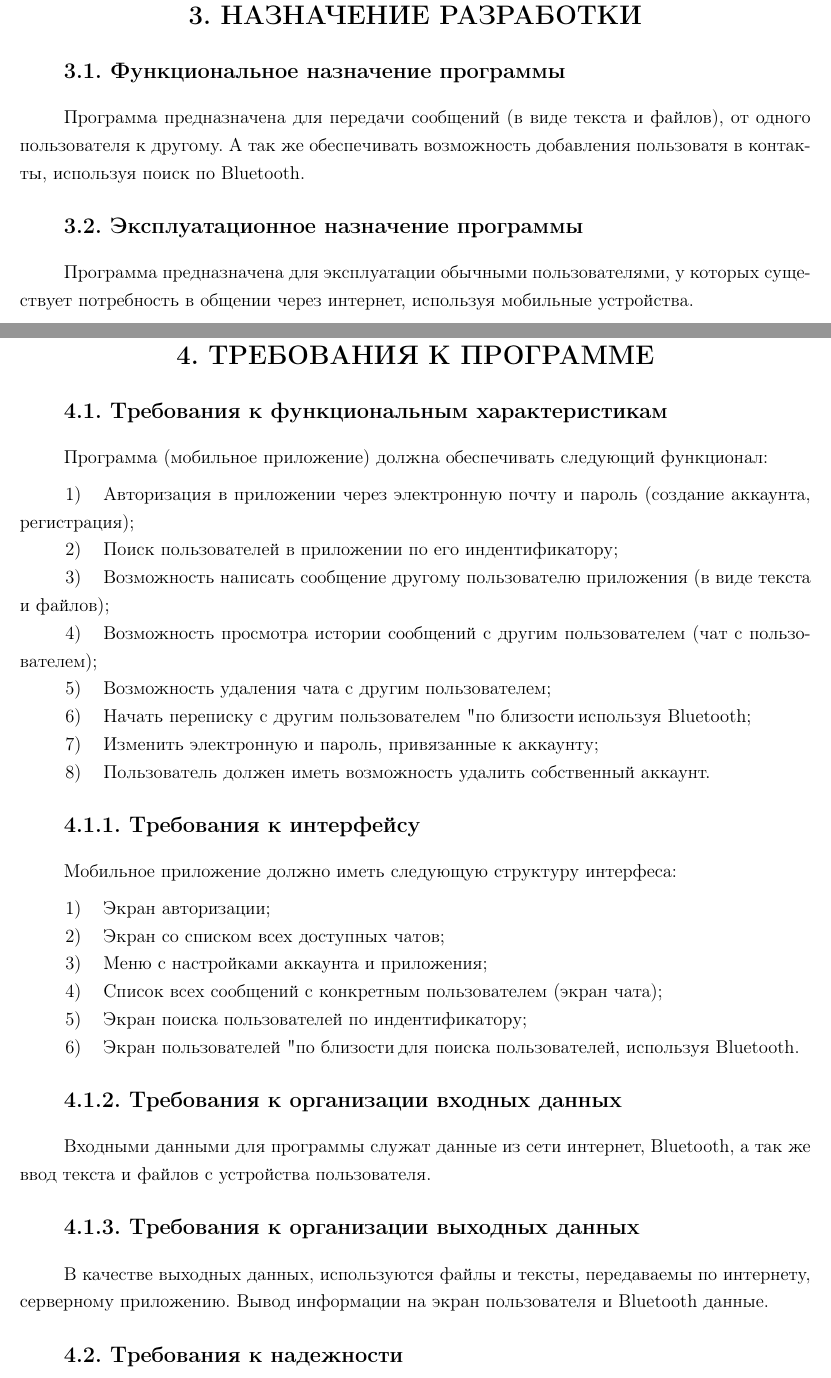
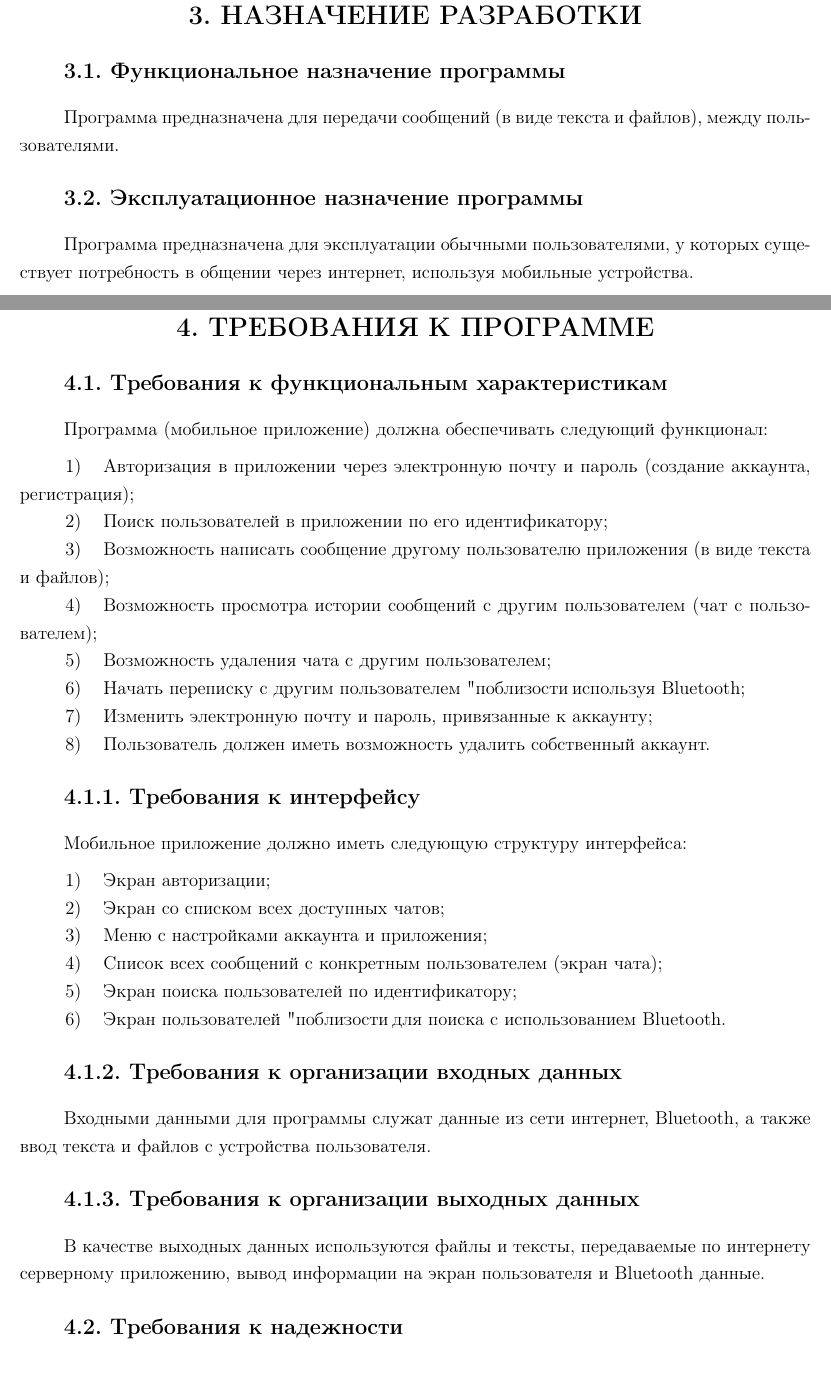
Before and after one commit to damoldavskiy/closecom-doc, a LaTeX document (client/techtask.tex): two parts of pages 8 and 9 of 18, joined at a grey line, cut so that both start at the same text. Compiled offline with pdfLaTeX.

Commit message:
Fix mistakes

```diff
--- a/client/techtask.tex
+++ b/client/techtask.tex
@@ -67,7 +67,7 @@ Messenger with Bluetooth Search.
 
 \section{Назначение разработки}
 \subsection{Функциональное назначение программы}
-Программа предназначена для передачи сообщений (в виде текста и файлов), от одного пользователя к другому. А так же обеспечивать возможность добавления пользоватя в контакты, используя поиск по Bluetooth.
+Программа предназначена для передачи сообщений (в виде текста и файлов), между пользователями.
 
 \subsection{Эксплуатационное назначение программы}
 Программа предназначена для эксплуатации обычными пользователями, у которых существует потребность в общении через интернет, используя мобильные устройства.
@@ -79,33 +79,33 @@ Messenger with Bluetooth Search.
 
 \begin{enumerate}
 \item Авторизация в приложении через электронную почту и пароль (создание аккаунта, регистрация);
-\item Поиск пользователей в приложении по его индентификатору;
+\item Поиск пользователей в приложении по его идентификатору;
 \item Возможность написать сообщение другому пользователю приложения (в виде текста и файлов);
 \item Возможность просмотра истории сообщений с другим пользователем (чат с пользователем);
 \item Возможность удаления чата с другим пользователем;
-\item Начать переписку с другим пользователем "по близости", используя Bluetooth;
-\item Изменить электронную и пароль, привязанные к аккаунту;
+\item Начать переписку с другим пользователем "поблизости", используя Bluetooth;
+\item Изменить электронную почту и пароль, привязанные к аккаунту;
 \item Пользователь должен иметь возможность удалить собственный аккаунт.
 \end{enumerate}
 
 \paragraph{Требования к интерфейсу}
 
-Мобильное приложение должно иметь следующую структуру интерфеса:
+Мобильное приложение должно иметь следующую структуру интерфейса:
 
 \begin{enumerate}
 \item Экран авторизации;
 \item Экран со списком всех доступных чатов;
 \item Меню с настройками аккаунта и приложения;
 \item Список всех сообщений с конкретным пользователем (экран чата);
-\item Экран поиска пользователей по индентификатору;
-\item Экран пользователей "по близости", для поиска пользователей, используя Bluetooth.
+\item Экран поиска пользователей по идентификатору;
+\item Экран пользователей "поблизости", для поиска с использованием Bluetooth.
 \end{enumerate}
 
 \paragraph{Требования к организации входных данных}
-Входными данными для программы служат данные из сети интернет, Bluetooth, а так же ввод текста и файлов с устройства пользователя.
+Входными данными для программы служат данные из сети интернет, Bluetooth, а также ввод текста и файлов с устройства пользователя.
 
 \paragraph{Требования к организации выходных данных}
-В качестве выходных данных, используются файлы и тексты, передаваемы по интернету, серверному приложению. Вывод информации на экран пользователя и Bluetooth данные.
+В качестве выходных данных используются файлы и тексты, передаваемые по интернету серверному приложению, вывод информации на экран пользователя и Bluetooth данные.
 
 \subsection{Требования к надежности}
 Программа должна проверять входные данные и корректно работать при любых сценариях пользователя.
```
Also changed, not shown: client/techtask.tex (8 more changed lines).
